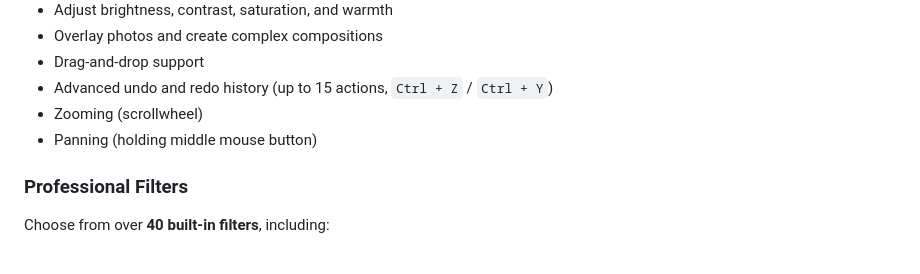
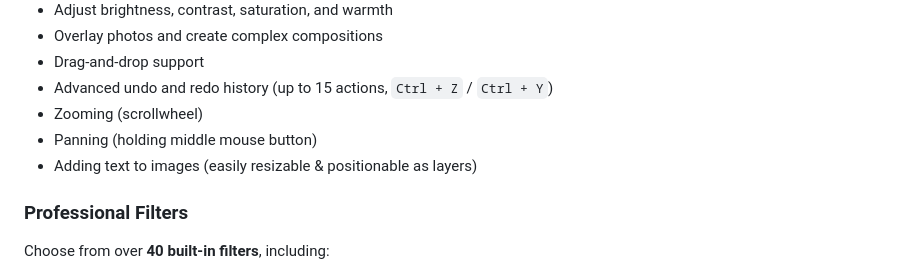
Before and after one commit to Refloow/Refloow-Photo-Studio, a Markdown page: README.md, the part around one of its changes. GitHub-like rendering.

Commit message:
Update README with new feature for text on images #8
Added a section for adding text to images in the features list.

```diff
--- a/README.md
+++ b/README.md
@@ -80,6 +85,7 @@ Refloow Photo Studio is free, open source desktop app designed to feel familiar
 * Advanced undo and redo history (up to 15 actions, `Ctrl + Z` / `Ctrl + Y`)
 * Zooming (scrollwheel)
 * Panning (holding middle mouse button)
+* Adding text to images (easily resizable & positionable as layers)
 
 ### Professional Filters
 
```
Also changed, not shown: other parts of README.md (+5 -0 lines).
